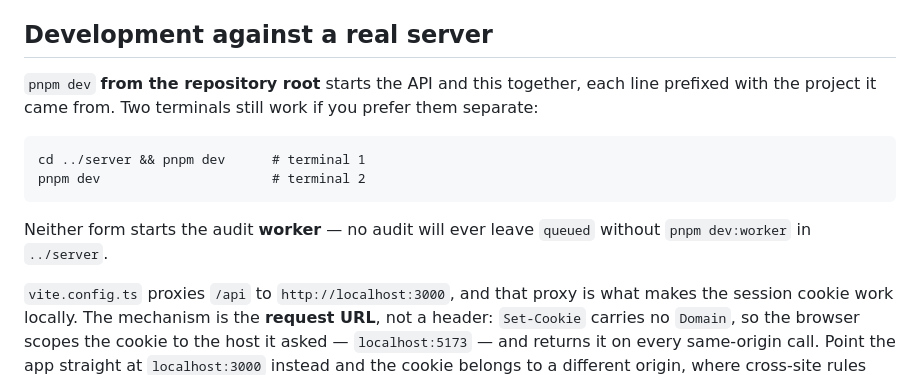
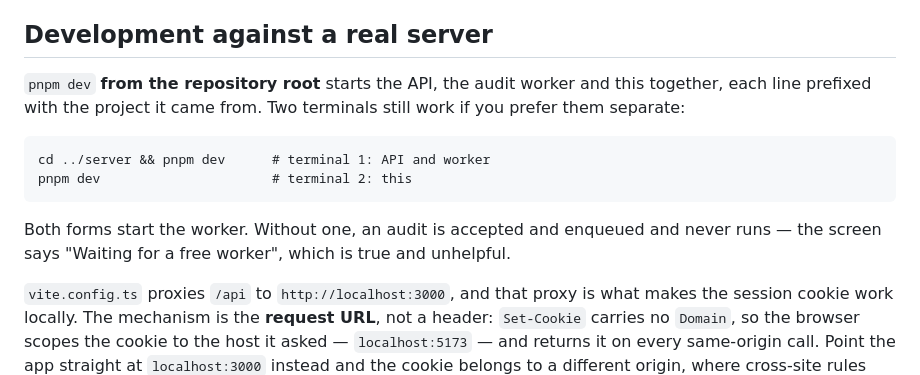
Before and after one commit to chameleon-labs/tabstop, a Markdown page: web/README.md, the part around the change. Rendered like a GitHub page.

````diff
--- a/web/README.md
+++ b/web/README.md
@@ -97,14 +97,14 @@ Install from the repository root (`pnpm install`), not from here — this is one
 
 ## Development against a real server
 
-`pnpm dev` **from the repository root** starts the API and this together, each line prefixed with the project it came from. Two terminals still work if you prefer them separate:
+`pnpm dev` **from the repository root** starts the API, the audit worker and this together, each line prefixed with the project it came from. Two terminals still work if you prefer them separate:
 
 ```
-cd ../server && pnpm dev      # terminal 1
-pnpm dev                      # terminal 2
+cd ../server && pnpm dev      # terminal 1: API and worker
+pnpm dev                      # terminal 2: this
 ```
 
-Neither form starts the audit **worker** — no audit will ever leave `queued` without `pnpm dev:worker` in `../server`.
+Both forms start the worker. Without one, an audit is accepted and enqueued and never runs — the screen says "Waiting for a free worker", which is true and unhelpful.
 
 `vite.config.ts` proxies `/api` to `http://localhost:3000`, and that proxy is what makes the session cookie work locally. The mechanism is the **request URL**, not a header: `Set-Cookie` carries no `Domain`, so the browser scopes the cookie to the host it asked — `localhost:5173` — and returns it on every same-origin call. Point the app straight at `localhost:3000` instead and the cookie belongs to a different origin, where cross-site rules start deciding whether it travels.
 
````
Also changed, not shown: server/README.md (+14 -2 lines).
